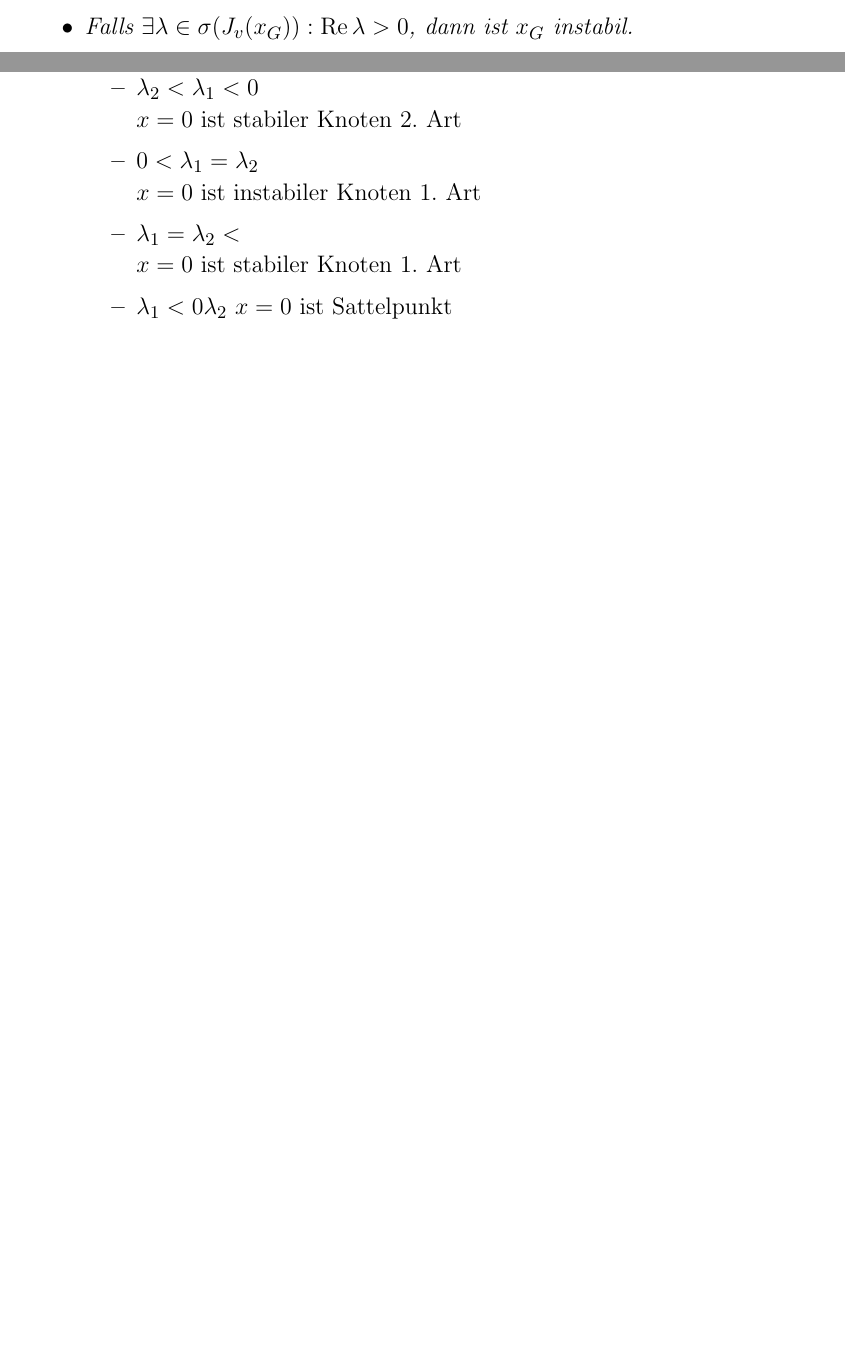
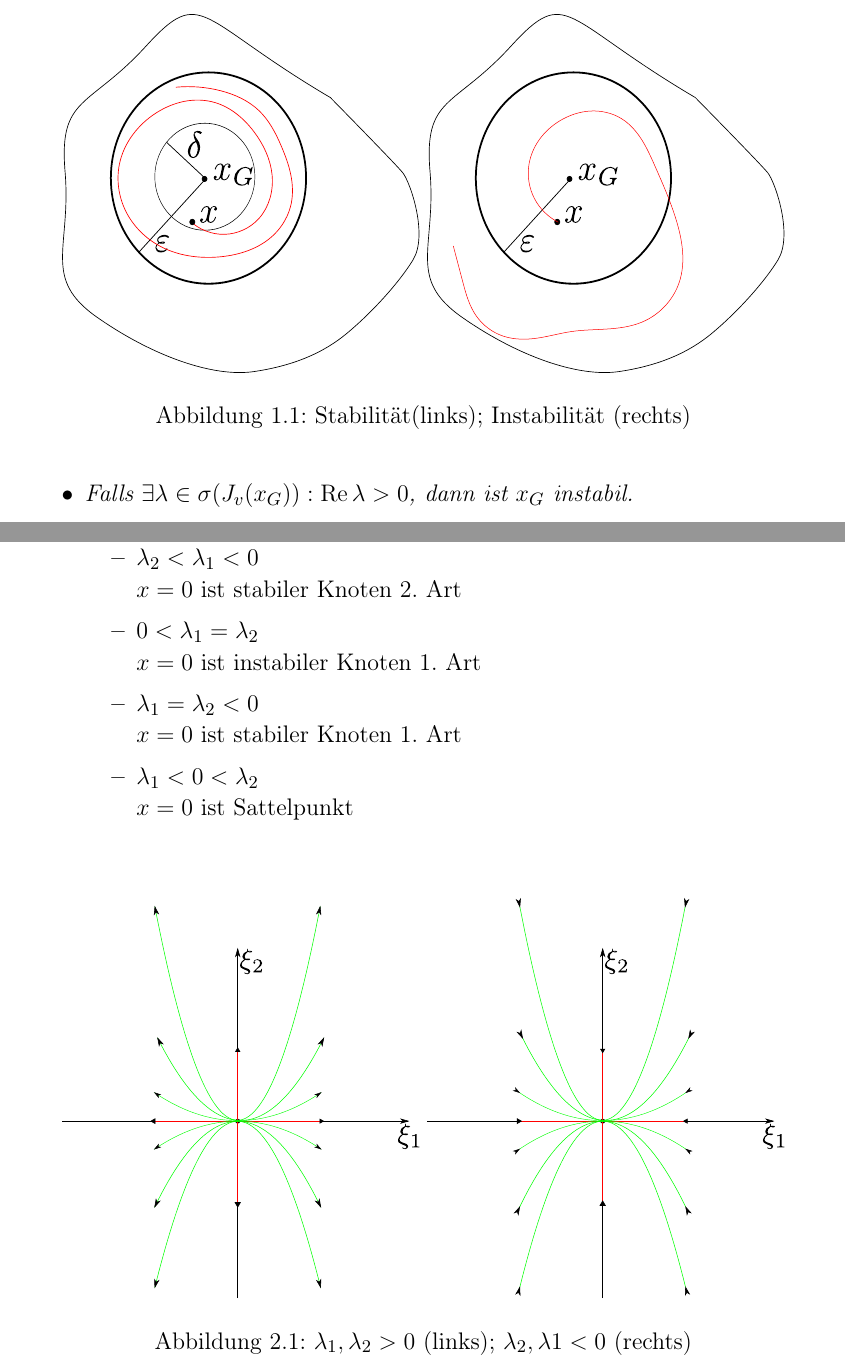
Before and after one commit to RedChrome/Nichtlineare-Dynamik-Skript, a LaTeX document (nichtlineare dynamic.tex): two parts of pages 8 and 14 of 14 before the commit and two parts of pages 9 and 15 of 15 after it, joined at a grey line, cut at the place of the change, the shorter picture padded with empty space. Compiled offline with pdfLaTeX.

Commit message:
Bilder hinzugefügt für Stabilität und lineare systeme (1,2. fall)

```diff
--- a/nichtlineare dynamic.tex
+++ b/nichtlineare dynamic.tex
@@ -6,6 +6,7 @@
 \usepackage{amsmath}
 \usepackage{graphicx}
 %\usepackage{pstricks}
+\usepackage[T1]{fontenc}
 \usepackage{color}
 \usepackage[pdfborder={0 0 0}]{hyperref}
 
@@ -187,6 +188,12 @@ $$ \forall \varepsilon > 0 \ \exists \delta > 0 \ \forall x \in X, t \in T, t >
 $$ \exists b > 0\ \forall x \in X: d(x, x_G) < b \Rightarrow \lim_{t\to\infty}{d\left(\phi(t, x), x_G\right)} = 0$$
 \end{itemize}
 \end{definition}
+\begin{figure}[htpb]
+\centering
+\includegraphics[width=0.45\textwidth]{img/stabilitaet/stabilitaet_lypunov.pdf}
+\includegraphics[width=0.45\textwidth]{img/stabilitaet/instabilitaet_lypunov.pdf}
+\caption{Stabilität(links); Instabilität (rechts)}
+\end{figure}
 
 \subsection{Indirekte Methode von Lyapunov}
 \subsubsection{Indirekte Methode von Lyapunov f"ur GDG-Systeme}
@@ -366,11 +373,17 @@ Daher klassifiziert man lineare Differentialgleichungen modulo einer linearen Tr
 				\( x = 0\) ist stabiler Knoten 2. Art
 			\item \( 0 < \lambda_1 = \lambda_2\) \\
 				\( x= 0\) ist instabiler Knoten 1. Art
-			\item \( \lambda_1 = \lambda_2 < \) \\
+			\item \( \lambda_1 = \lambda_2 < 0 \) \\
 				\( x = 0\) ist stabiler Knoten 1. Art
-			\item \(\lambda_1 < 0 \lambda_2\)
+			\item \(\lambda_1 < 0 < \lambda_2\) \\
 				\(x = 0\) ist Sattelpunkt
 
+\begin{figure}[htpb]
+\centering
+\includegraphics[width=0.45\textwidth]{img/lin_sys/lin_sys_1.pdf}
+\includegraphics[width=0.45\textwidth]{img/lin_sys/lin_sys_2.pdf}
+\caption{$\lambda_1, \lambda_2 > 0$ (links); $\lambda_2, \lambda 1 < 0$ (rechts) }
+\end{figure}
 		\end{itemize}
 	\end{itemize}
 
```
Also changed, not shown: img/lin_sys/lin_sys_1.pdf (added), img/lin_sys/lin_sys_1.svg (added), img/lin_sys/lin_sys_2.pdf (added), img/lin_sys/lin_sys_2.svg (added), img/stabilitaet/instabilitaet_lypunov.pdf (added), img/stabilitaet/instabilitaet_lypunov.svg (added), img/stabilitaet/stabilitaet_lypunov.pdf (added), img/stabilitaet/stabilitaet_lypunov.svg (added), nichtlineare dynamic.pdf.
